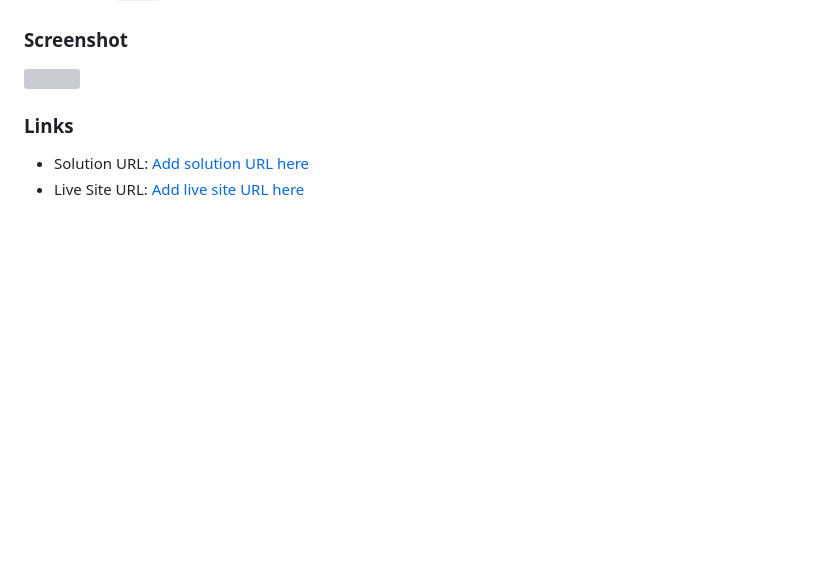
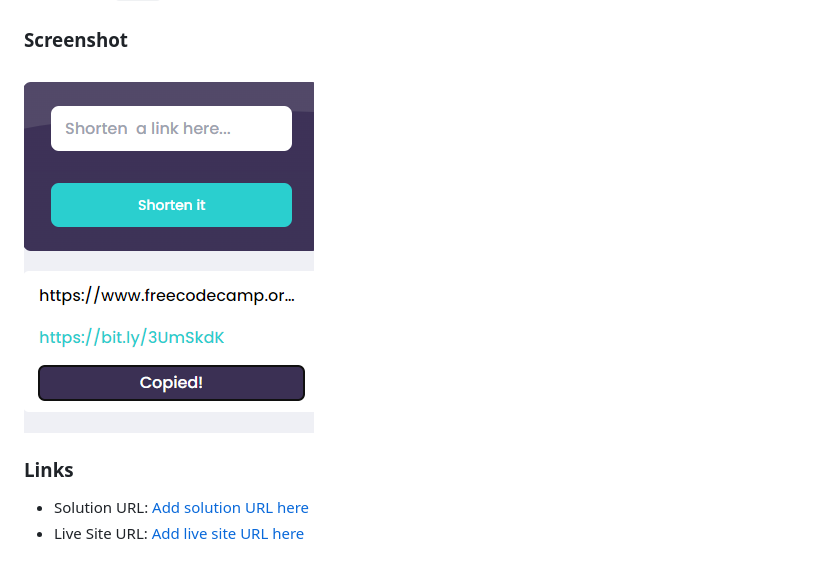
Before and after one commit to Rickyngechu/proj-20, a Markdown page: README-template.md, the part around the change. Drawn GitHub-style; pictures changed too: images/Screenshot 2024-04-18 035057.png (added); blank space fills up the shorter version; grey boxes are pictures that could not be loaded.

Commit message:
Screenshot image

```diff
--- a/README-template.md
+++ b/README-template.md
@@ -33,7 +33,7 @@ Users should be able to:
 
 ### Screenshot
 
-![](./screenshot.jpg)
+![](./images/Screenshot%202024-04-18%20035057.png)
 
 ### Links
 
```
